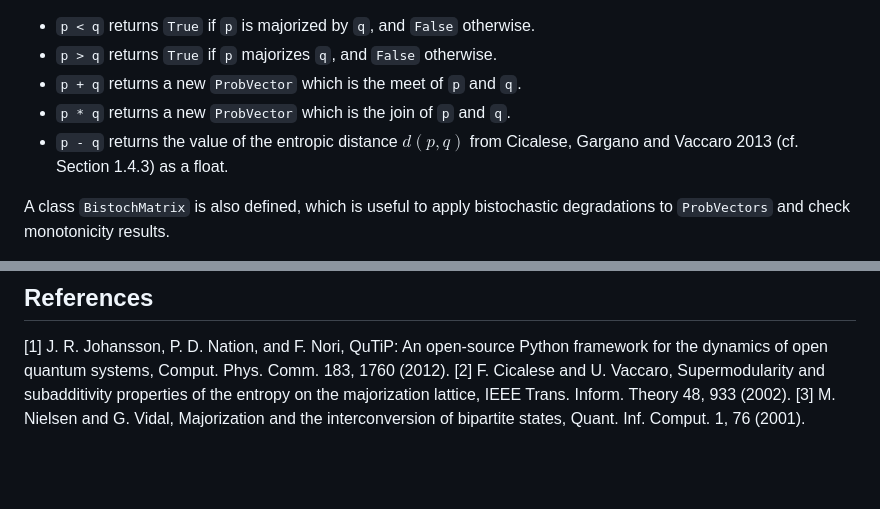
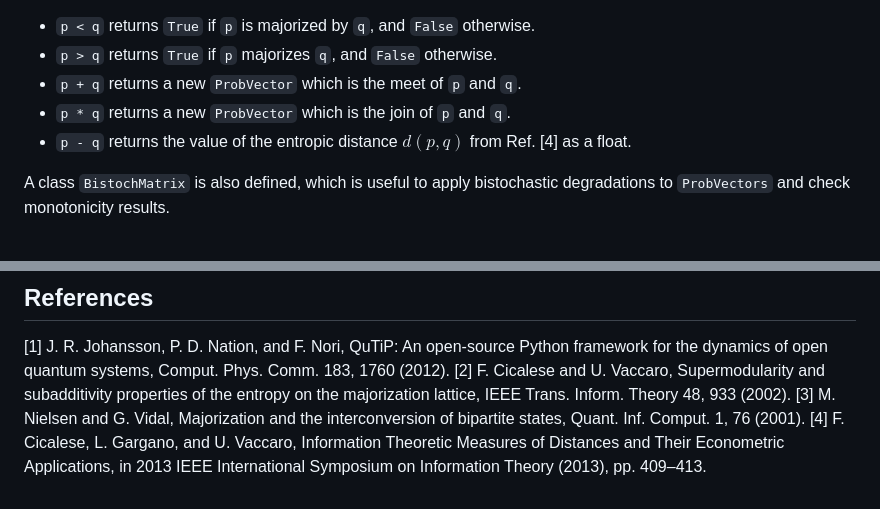
Before and after one commit to traaldbjerg/MajoLat, a Markdown page: README.md, 2 parts joined by grey strips. GitHub-like rendering; blank space fills up the shorter version.

Commit message:
fix: added reference

```diff
--- a/README.md
+++ b/README.md
@@ -89,7 +89,7 @@ The usefulness of the `ProbVector` class is in its implementation of methods for
 - `p > q` returns `True` if `p` majorizes `q`, and `False` otherwise.
 - `p + q` returns a new `ProbVector` which is the meet of `p` and `q`.
 - `p * q` returns a new `ProbVector` which is the join of `p` and `q`.
-- `p - q` returns the value of the entropic distance $d(p, q)$ from Cicalese, Gargano and Vaccaro 2013 (cf. Section 1.4.3) as a float.
+- `p - q` returns the value of the entropic distance $d(p, q)$ from Ref. [4] as a float.
 
 A class `BistochMatrix` is also defined, which is useful to apply bistochastic degradations to `ProbVectors` and check monotonicity results.
 
@@ -113,3 +113,4 @@ Finally, a couple pre-made scripts are also available in the `examples/` and the
 [1] J. R. Johansson, P. D. Nation, and F. Nori, QuTiP: An open-source Python framework for the dynamics of open quantum systems, Comput. Phys. Comm. 183, 1760 (2012).
 [2] F. Cicalese and U. Vaccaro, Supermodularity and subadditivity properties of the entropy on the majorization lattice, IEEE Trans. Inform. Theory 48, 933 (2002).
 [3] M. Nielsen and G. Vidal, Majorization and the interconversion of bipartite states, Quant. Inf. Comput. 1, 76 (2001).
+[4] F. Cicalese, L. Gargano, and U. Vaccaro, Information Theoretic Measures of Distances and Their Econometric Applications, in 2013 IEEE International Symposium on Information Theory (2013), pp. 409–413.
```
